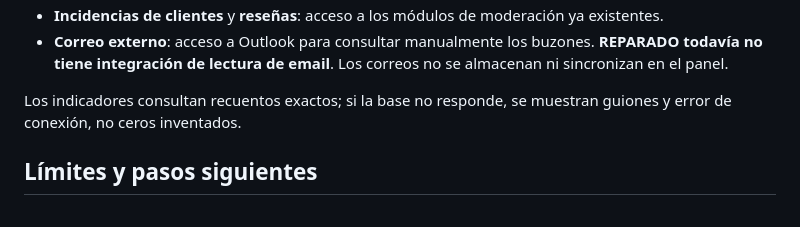
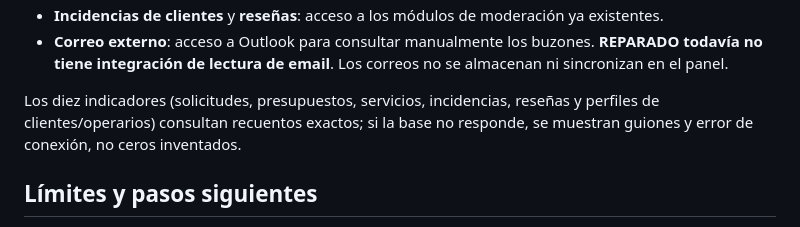
Before and after one commit to warks1/REPARADO, a Markdown page: docs/PROPIETARIO-V84.md, the part around the change. Rendered like a GitHub page.

```diff
--- a/docs/PROPIETARIO-V84.md
+++ b/docs/PROPIETARIO-V84.md
@@ -38,7 +38,8 @@ panel debe ser exclusivo del titular.
   buzones. **REPARADO todavía no tiene integración de lectura de email**.
   Los correos no se almacenan ni sincronizan en el panel.
 
-Los indicadores consultan recuentos exactos; si la base no responde,
+Los diez indicadores (solicitudes, presupuestos, servicios, incidencias,
+reseñas y perfiles de clientes/operarios) consultan recuentos exactos; si la base no responde,
 se muestran guiones y error de conexión, no ceros inventados.
 
 ## Límites y pasos siguientes
```
